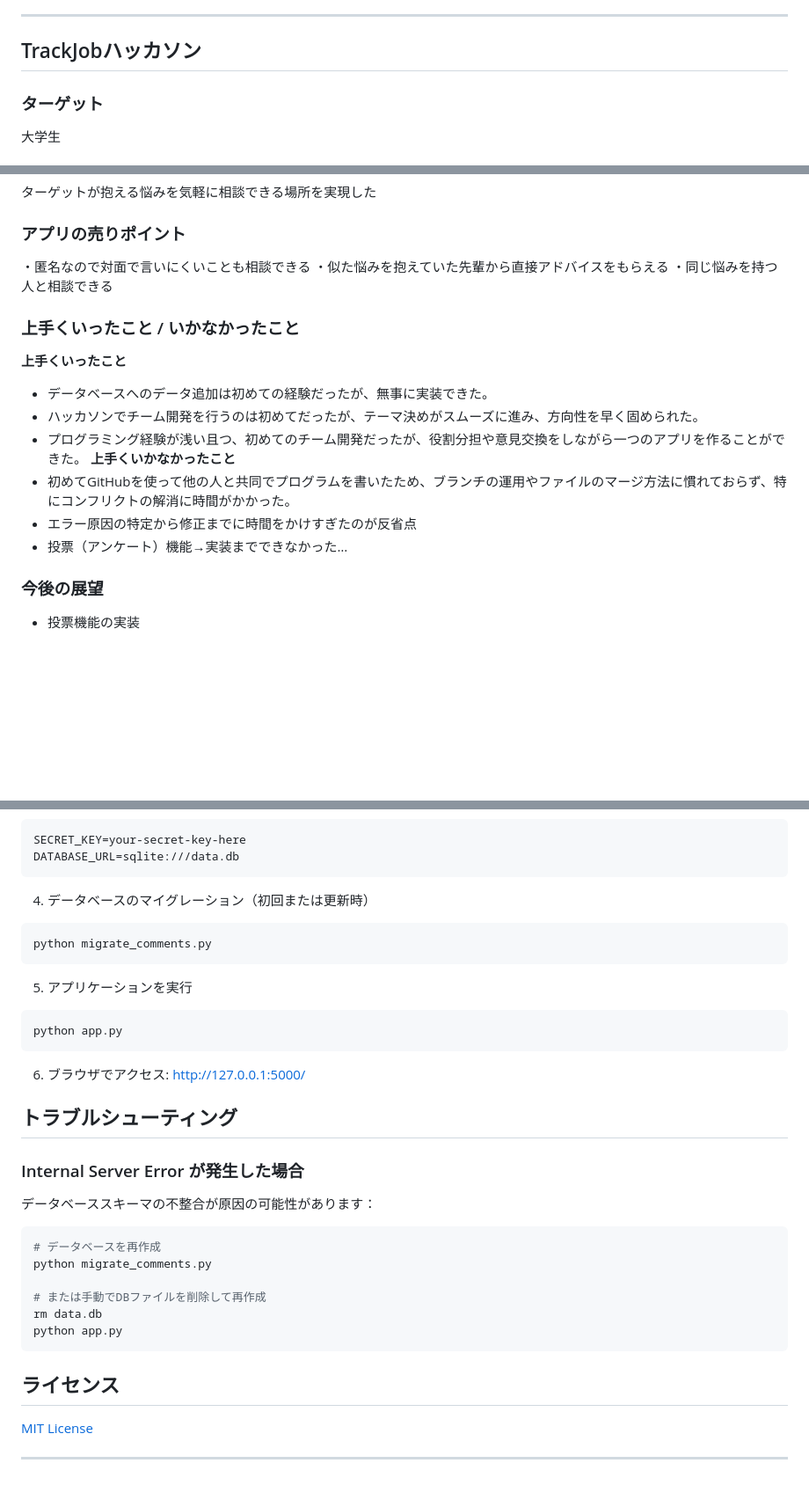
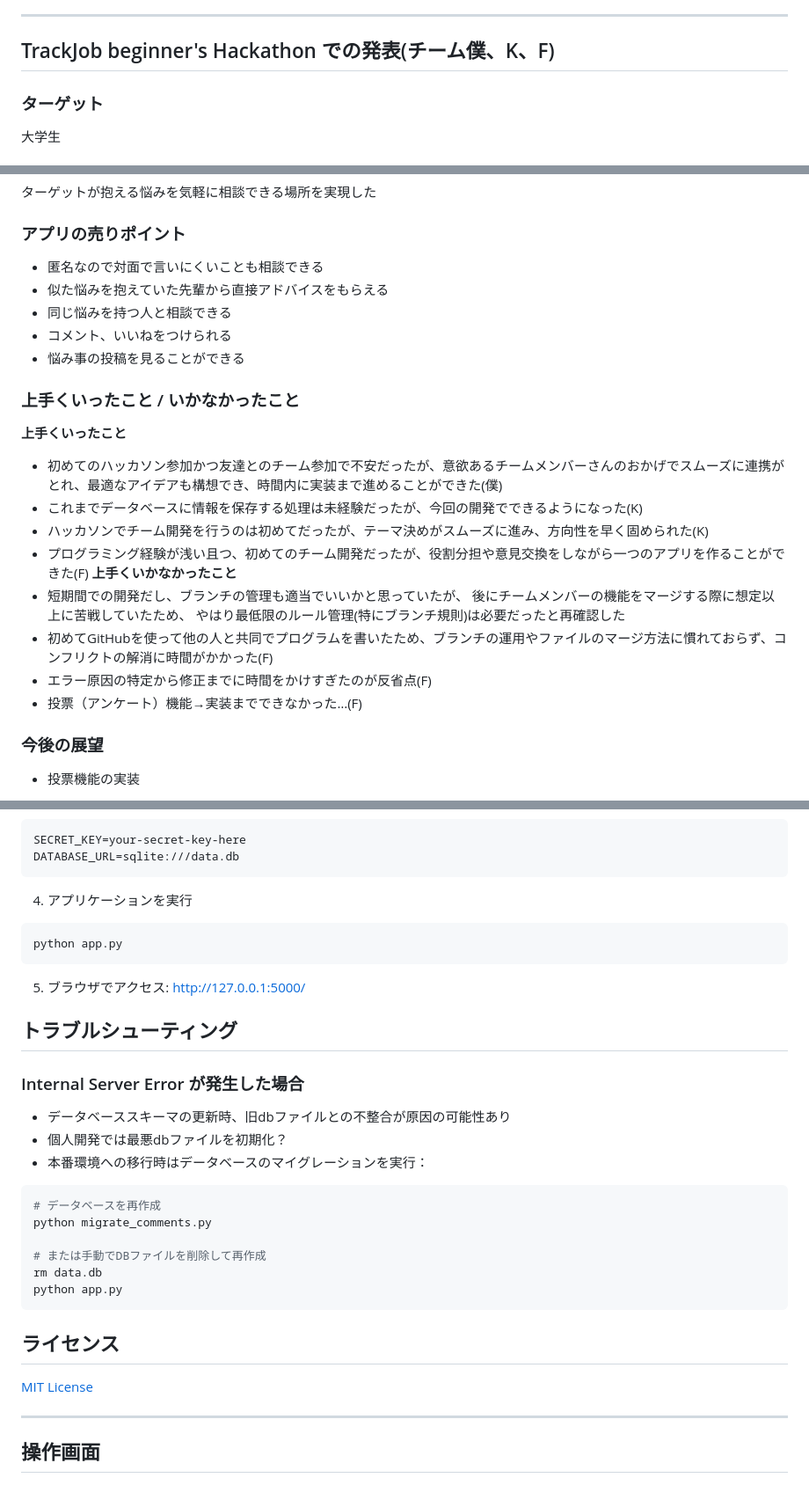
Before and after one commit to soumino99/TrackJob_Hackathon, a Markdown page: README.md, 3 parts joined by grey strips. Shown at 88% size. Drawn GitHub-style; blank space fills up the shorter version.

Commit message:
README.mdの更新

````diff
--- a/README.md
+++ b/README.md
@@ -37,7 +37,7 @@
 
 ---
 
-## TrackJobハッカソン
+## TrackJob beginner's Hackathon での発表(チーム僕、K、F)
 
 ### ターゲット
 
@@ -58,20 +58,26 @@
 
 ### アプリの売りポイント
 
-・匿名なので対面で言いにくいことも相談できる
-・似た悩みを抱えていた先輩から直接アドバイスをもらえる
-・同じ悩みを持つ人と相談できる
+- 匿名なので対面で言いにくいことも相談できる
+- 似た悩みを抱えていた先輩から直接アドバイスをもらえる
+- 同じ悩みを持つ人と相談できる
+- コメント、いいねをつけられる
+- 悩み事の投稿を見ることができる
 
 ### 上手くいったこと / いかなかったこと
 
 **上手くいったこと**
-- データベースへのデータ追加は初めての経験だったが、無事に実装できた。
-- ハッカソンでチーム開発を行うのは初めてだったが、テーマ決めがスムーズに進み、方向性を早く固められた。
-- プログラミング経験が浅い且つ、初めてのチーム開発だったが、役割分担や意見交換をしながら一つのアプリを作ることができた。
+- 初めてのハッカソン参加かつ友達とのチーム参加で不安だったが、意欲あるチームメンバーさんのおかげでスムーズに連携がとれ、最適なアイデアも構想でき、時間内に実装まで進めることができた(僕)
+- これまでデータベースに情報を保存する処理は未経験だったが、今回の開発でできるようになった(K)
+- ハッカソンでチーム開発を行うのは初めてだったが、テーマ決めがスムーズに進み、方向性を早く固められた(K)
+- プログラミング経験が浅い且つ、初めてのチーム開発だったが、役割分担や意見交換をしながら一つのアプリを作ることができた(F)
 **上手くいかなかったこと**
-- 初めてGitHubを使って他の人と共同でプログラムを書いたため、ブランチの運用やファイルのマージ方法に慣れておらず、特にコンフリクトの解消に時間がかかった。
-- エラー原因の特定から修正までに時間をかけすぎたのが反省点
-- 投票（アンケート）機能→実装までできなかった…
+- 短期間での開発だし、ブランチの管理も適当でいいかと思っていたが、
+後にチームメンバーの機能をマージする際に想定以上に苦戦していたため、
+やはり最低限のルール管理(特にブランチ規則)は必要だったと再確認した
+- 初めてGitHubを使って他の人と共同でプログラムを書いたため、ブランチの運用やファイルのマージ方法に慣れておらず、コンフリクトの解消に時間がかかった(F)
+- エラー原因の特定から修正までに時間をかけすぎたのが反省点(F)
+- 投票（アンケート）機能→実装までできなかった…(F)
 
 ### 今後の展望
 
@@ -109,23 +115,20 @@ SECRET_KEY=your-secret-key-here
 DATABASE_URL=sqlite:///data.db
 ```
 
-4. データベースのマイグレーション（初回または更新時）
-```bash
-python migrate_comments.py
-```
-
-5. アプリケーションを実行
+4. アプリケーションを実行
 ```bash
 python app.py
 ```
 
-6. ブラウザでアクセス: http://127.0.0.1:5000/
+5. ブラウザでアクセス: http://127.0.0.1:5000/
 
 ## トラブルシューティング
 
 ### Internal Server Error が発生した場合
 
-データベーススキーマの不整合が原因の可能性があります：
+- データベーススキーマの更新時、旧dbファイルとの不整合が原因の可能性あり
+- 個人開発では最悪dbファイルを初期化？
+- 本番環境への移行時はデータベースのマイグレーションを実行：
 
 ```bash
 # データベースを再作成
@@ -142,4 +145,6 @@ python app.py
 
 ---
 
+
+## 操作画面
 ![alt text](image.png)
````
